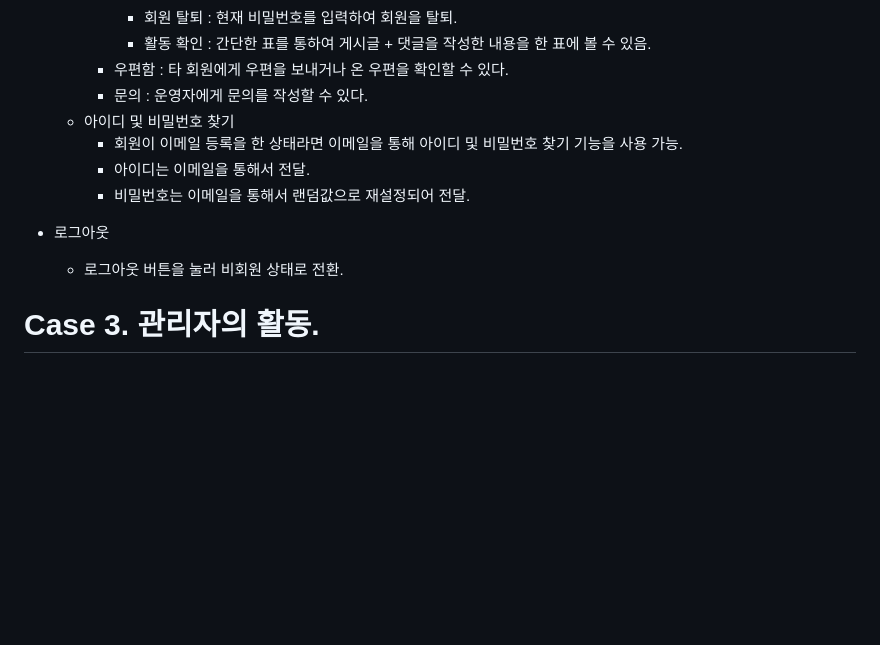
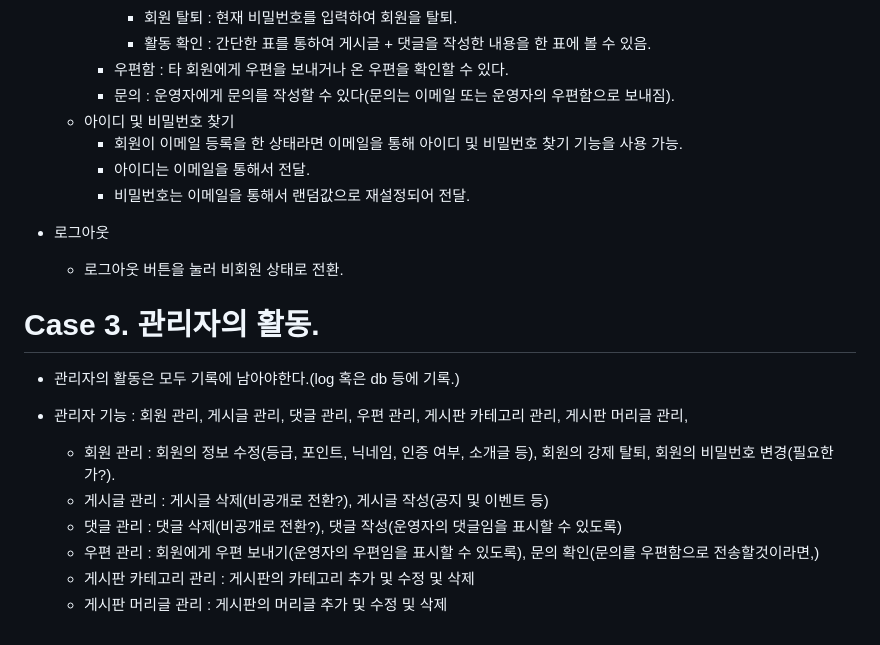
Before and after one commit to SadMental/semi-project, a Markdown page: Flow.md, the part around the change. Drawn GitHub-style; blank space fills up the shorter version.

Commit message:
관리자에 대한 Flow 1차 작성

```diff
--- a/Flow.md
+++ b/Flow.md
@@ -34,7 +34,7 @@
             - 회원 탈퇴 : 현재 비밀번호를 입력하여 회원을 탈퇴.
             - 활동 확인 : 간단한 표를 통하여 게시글 + 댓글을 작성한 내용을 한 표에 볼 수 있음.
         - 우편함 : 타 회원에게 우편을 보내거나 온 우편을 확인할 수 있다.
-        - 문의 : 운영자에게 문의를 작성할 수 있다.
+        - 문의 : 운영자에게 문의를 작성할 수 있다(문의는 이메일 또는 운영자의 우편함으로 보내짐).
     - 아이디 및 비밀번호 찾기
         - 회원이 이메일 등록을 한 상태라면 이메일을 통해 아이디 및 비밀번호 찾기 기능을 사용 가능.
         - 아이디는 이메일을 통해서 전달.
@@ -44,3 +44,12 @@
     - 로그아웃 버튼을 눌러 비회원 상태로 전환.
 
 # Case 3. 관리자의 활동.
+- 관리자의 활동은 모두 기록에 남아야한다.(log 혹은 db 등에 기록.)
+
+- 관리자 기능 : 회원 관리, 게시글 관리, 댓글 관리, 우편 관리, 게시판 카테고리 관리, 게시판 머리글 관리,
+    - 회원 관리 : 회원의 정보 수정(등급, 포인트, 닉네임, 인증 여부, 소개글 등), 회원의 강제 탈퇴, 회원의 비밀번호 변경(필요한가?).
+    - 게시글 관리 : 게시글 삭제(비공개로 전환?), 게시글 작성(공지 및 이벤트 등)
+    - 댓글 관리 : 댓글 삭제(비공개로 전환?), 댓글 작성(운영자의 댓글임을 표시할 수 있도록)
+    - 우편 관리 : 회원에게 우편 보내기(운영자의 우편임을 표시할 수 있도록), 문의 확인(문의를 우편함으로 전송할것이라면,)
+    - 게시판 카테고리 관리 : 게시판의 카테고리 추가 및 수정 및 삭제
+    - 게시판 머리글 관리 : 게시판의 머리글 추가 및 수정 및 삭제
```
